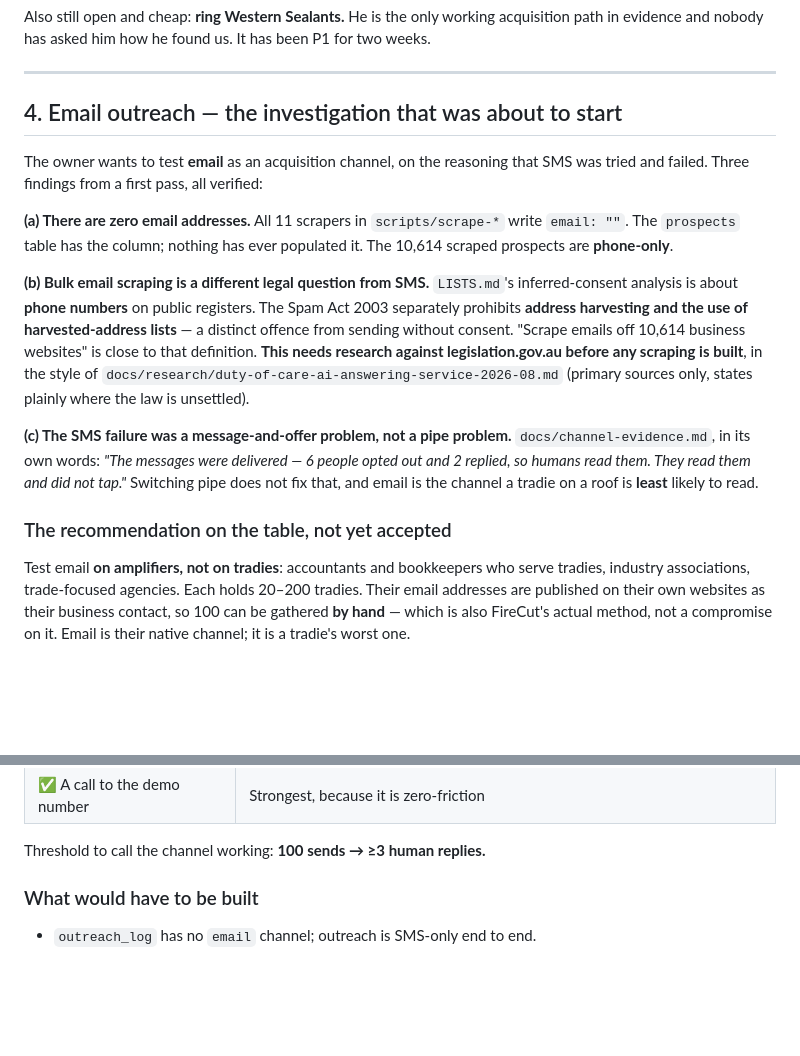
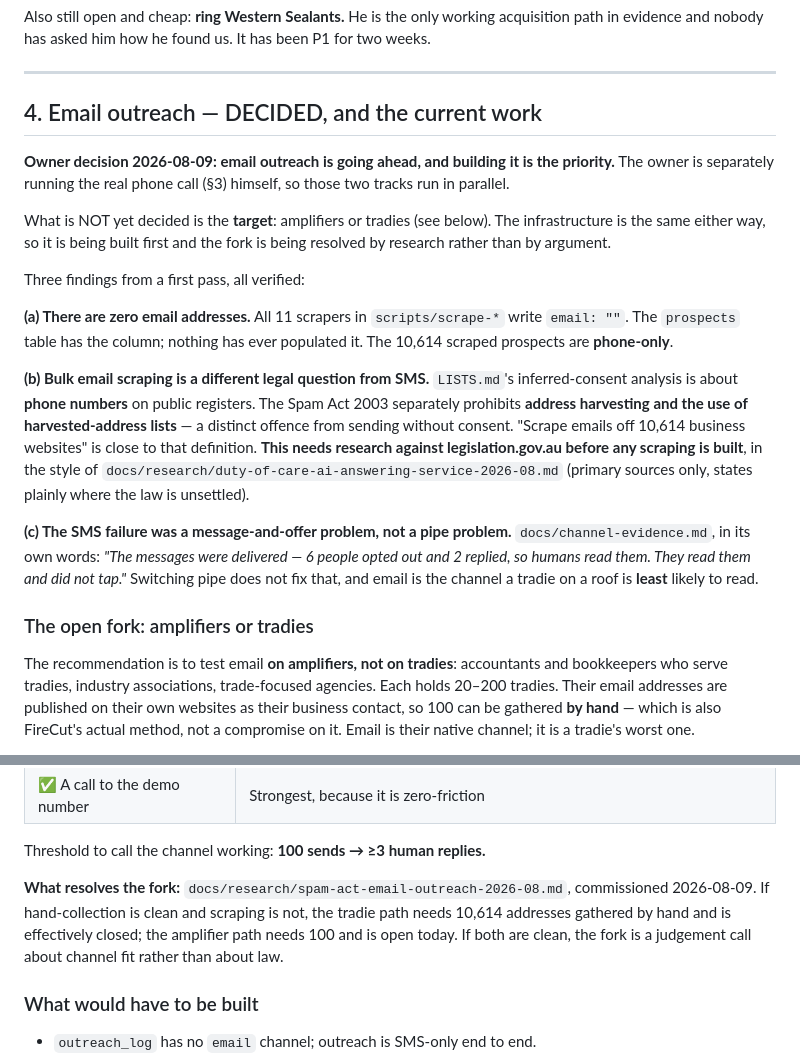
Before and after one commit to hahaszd/pickupai, a Markdown page: HANDOVER.md, 2 parts joined by grey strips. Drawn GitHub-style; blank space fills up the shorter version.

Commit message:
docs(handover): email outreach is decided, not proposed
Owner decision 2026-08-09: email outreach goes ahead and building it is the
priority; the owner runs the real phone call himself in parallel.

The target — amplifiers or tradies — stays open, and the handover now says so
explicitly along with what resolves it. The infrastructure is identical either
way, so it is being built first and the fork is being settled by research
against the Spam Act rather than by argument. If hand-collection is clean and
scripted scraping is not, the tradie path needs 10,614 addresses gathered by
hand and closes itself; the amplifier path needs 100 and is open today.

Co-Authored-By: Claude Opus 5 <noreply@anthropic.com>

```diff
--- a/HANDOVER.md
+++ b/HANDOVER.md
@@ -93,10 +93,17 @@ been P1 for two weeks.
 
 ---
 
-## 4. Email outreach — the investigation that was about to start
+## 4. Email outreach — DECIDED, and the current work
 
-The owner wants to test **email** as an acquisition channel, on the reasoning
-that SMS was tried and failed. Three findings from a first pass, all verified:
+**Owner decision 2026-08-09: email outreach is going ahead, and building it is
+the priority.** The owner is separately running the real phone call (§3)
+himself, so those two tracks run in parallel.
+
+What is NOT yet decided is the **target**: amplifiers or tradies (see below).
+The infrastructure is the same either way, so it is being built first and the
+fork is being resolved by research rather than by argument.
+
+Three findings from a first pass, all verified:
 
 **(a) There are zero email addresses.** All 11 scrapers in `scripts/scrape-*`
 write `email: ""`. The `prospects` table has the column; nothing has ever
@@ -118,9 +125,9 @@ people opted out and 2 replied, so humans read them. They read them and did not
 tap."* Switching pipe does not fix that, and email is the channel a tradie on a
 roof is **least** likely to read.
 
-### The recommendation on the table, not yet accepted
+### The open fork: amplifiers or tradies
 
-Test email **on amplifiers, not on tradies**: accountants and bookkeepers who
+The recommendation is to test email **on amplifiers, not on tradies**: accountants and bookkeepers who
 serve tradies, industry associations, trade-focused agencies. Each holds
 20–200 tradies. Their email addresses are published on their own websites as
 their business contact, so 100 can be gathered **by hand** — which is also
@@ -138,6 +145,12 @@ was read as engagement when it was scanner traffic:
 | ✅ A call to the demo number | Strongest, because it is zero-friction |
 
 Threshold to call the channel working: **100 sends → ≥3 human replies.**
+
+**What resolves the fork:** `docs/research/spam-act-email-outreach-2026-08.md`,
+commissioned 2026-08-09. If hand-collection is clean and scraping is not, the
+tradie path needs 10,614 addresses gathered by hand and is effectively closed;
+the amplifier path needs 100 and is open today. If both are clean, the fork is a
+judgement call about channel fit rather than about law.
 
 ### What would have to be built
 
```
